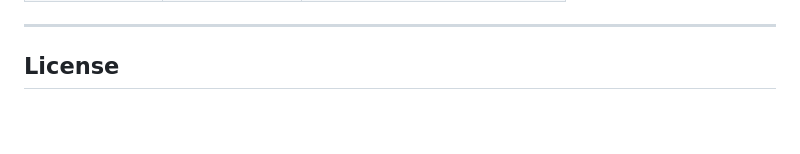
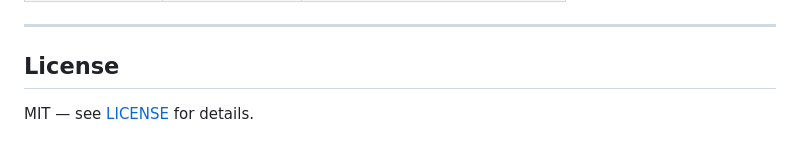
Before and after one commit to GenixBit/IndicLLM-Bharat-V1, a Markdown page: README.md, the part around the change. Drawn GitHub-style; blank space fills up the shorter version.

Commit message:
docs: restore README license details

```diff
--- a/README.md
+++ b/README.md
@@ -167,3 +167,5 @@ python scripts/run_bharatbench.py \
 ---
 
 ## License
+
+MIT — see [LICENSE](LICENSE) for details.
```
